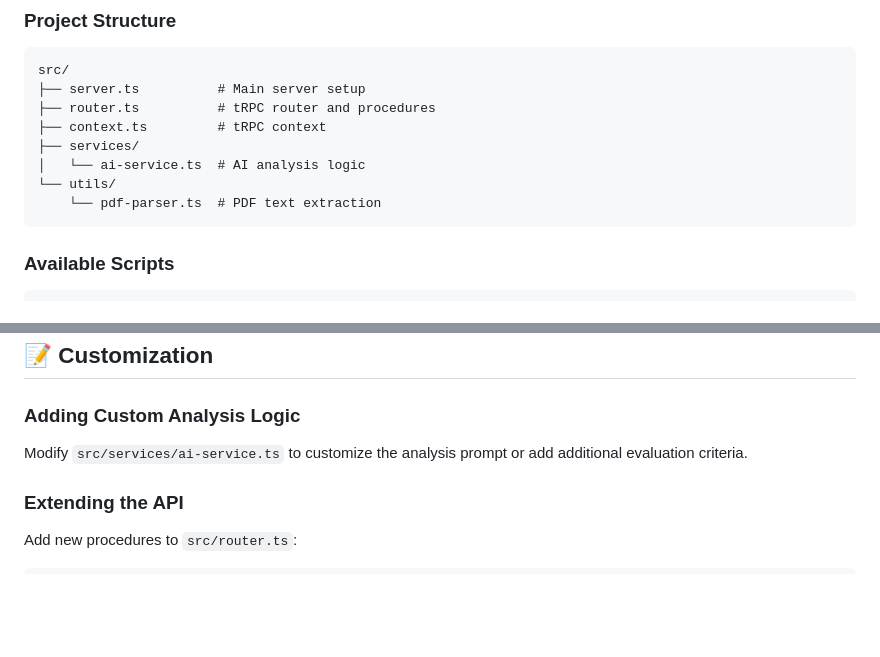
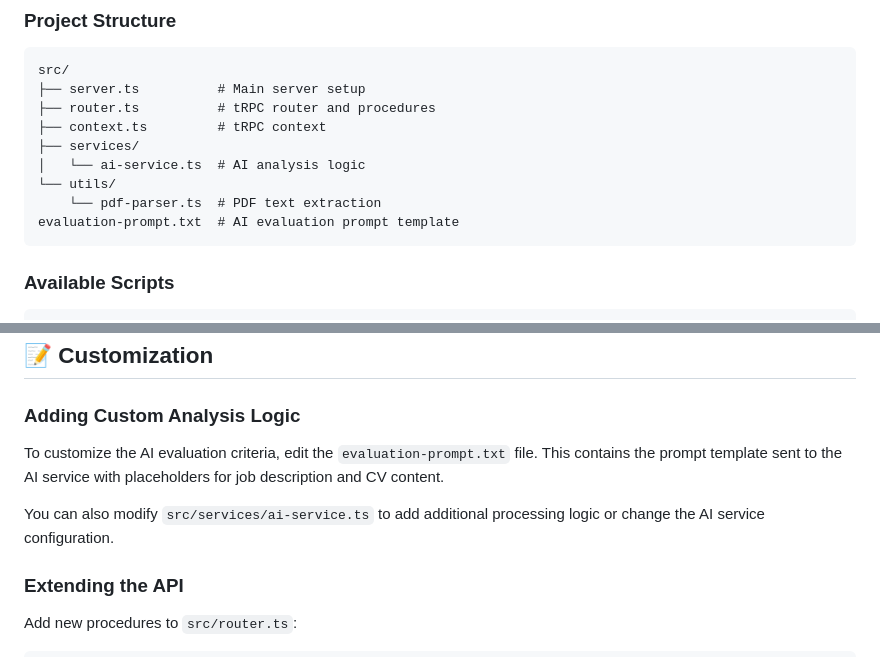
Before and after one commit to ska1296/cv-job-analyzer-pure-trpc, a Markdown page: README.md, 2 parts joined by grey strips. GitHub-like rendering; blank space fills up the shorter version.

Commit message:
docs: update README to document evaluation prompt file
- Add evaluation-prompt.txt to project structure documentation
- Update customization section to explain how to modify AI evaluation criteria
- Clarify that prompt template can be edited independently of code

````diff
--- a/README.md
+++ b/README.md
@@ -137,6 +137,7 @@ src/
 │   └── ai-service.ts  # AI analysis logic
 └── utils/
     └── pdf-parser.ts  # PDF text extraction
+evaluation-prompt.txt  # AI evaluation prompt template
 ```
 
 ### Available Scripts
@@ -201,7 +202,9 @@ The system handles various error scenarios:
 
 ### Adding Custom Analysis Logic
 
-Modify `src/services/ai-service.ts` to customize the analysis prompt or add additional evaluation criteria.
+To customize the AI evaluation criteria, edit the `evaluation-prompt.txt` file. This contains the prompt template sent to the AI service with placeholders for job description and CV content.
+
+You can also modify `src/services/ai-service.ts` to add additional processing logic or change the AI service configuration.
 
 ### Extending the API
 
````
